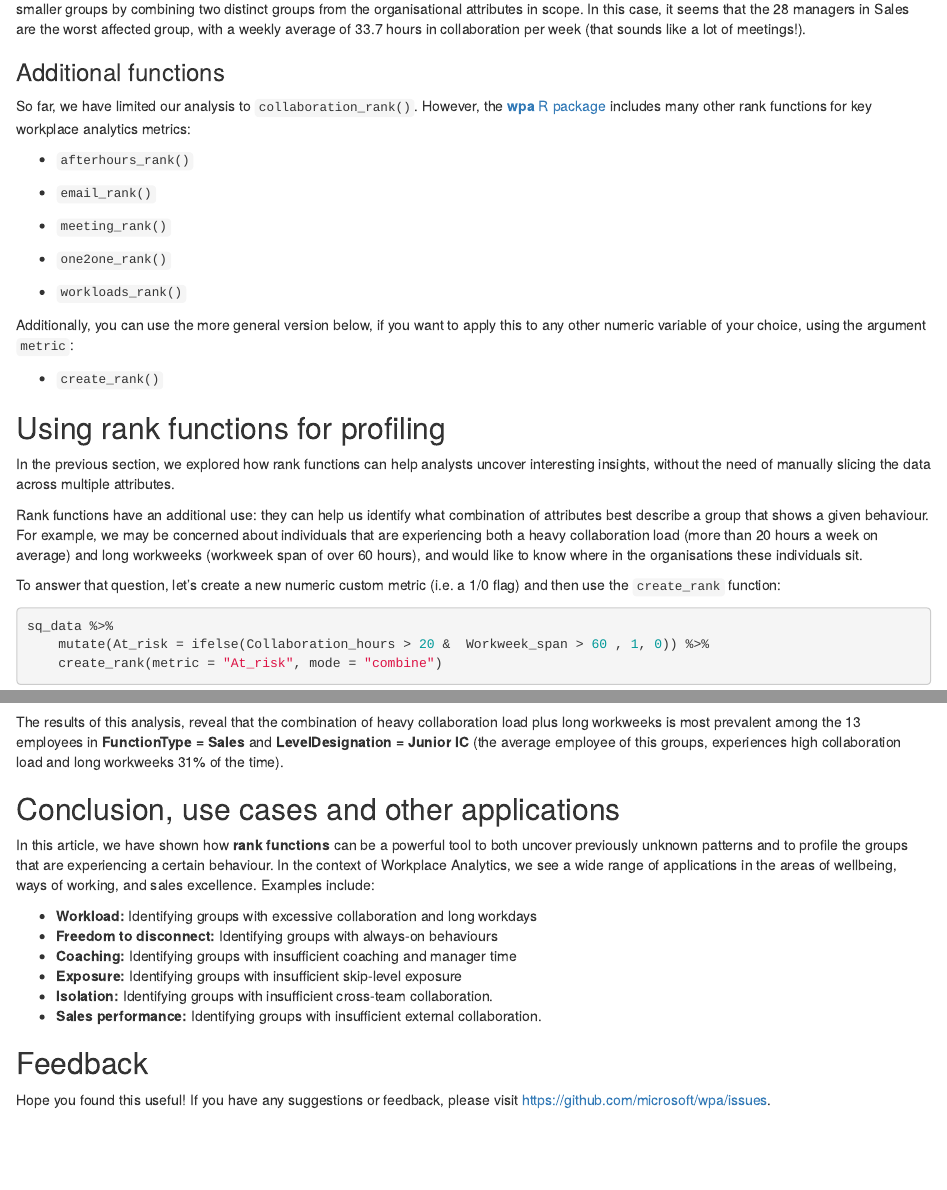
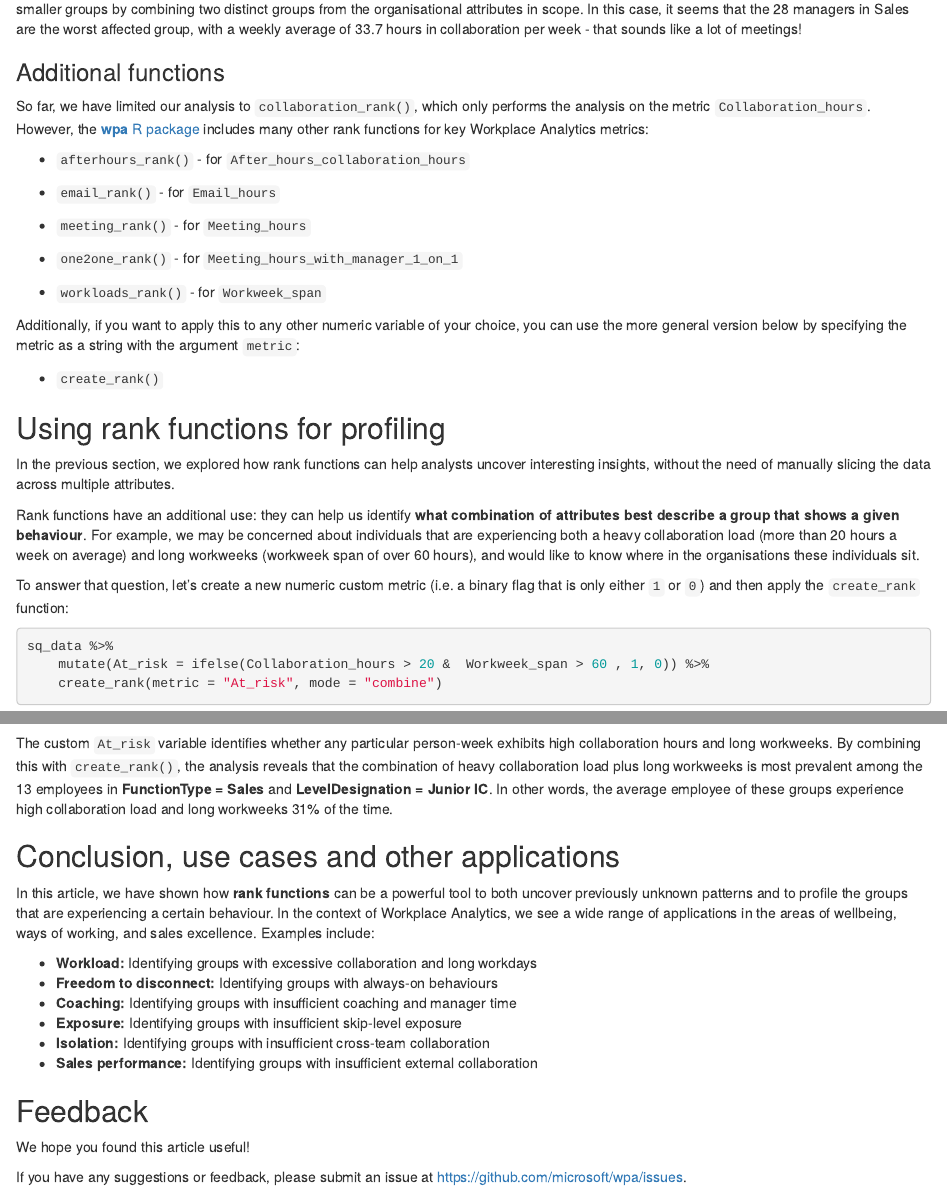
Before and after one commit to microsoft/wpa, an R Markdown document (vignettes/profiles-with-rank.Rmd): the page in a window 1100 px wide, from 1690 px down before the commit and from 1710 px down after it, so that both start at the same text, and a second part further down, joined at a grey line. Rendered offline with R 4.5, knitr and Pandoc, with nearby package versions; some code elsewhere in the file could not run offline; common packages that the code uses without loading them are loaded.

Commit message:
docs: general editing / review

````diff
--- a/vignettes/profiles-with-rank.Rmd
+++ b/vignettes/profiles-with-rank.Rmd
@@ -81,25 +81,25 @@ sq_data %>%
     collaboration_rank(return = "table", mode = "combine")
 ```
 
-The output table contains similar results from the group exploration above, but with more granularity. The function has automatically created smaller groups by combining two distinct groups from the organisational attributes in scope. In this case, it seems that the 28 managers in Sales are the worst affected group, with a weekly average of 33.7 hours in collaboration per week (that sounds like a lot of meetings!).
+The output table contains similar results from the group exploration above, but with more granularity. The function has automatically created smaller groups by combining two distinct groups from the organisational attributes in scope. In this case, it seems that the 28 managers in Sales are the worst affected group, with a weekly average of 33.7 hours in collaboration per week - that sounds like a lot of meetings!
 
 
 ### Additional functions
 
-So far, we have limited our analysis to `collaboration_rank()`. However, the [**wpa** R package](https://microsoft.github.io/wpa) includes many other rank functions for key workplace analytics metrics:
+So far, we have limited our analysis to `collaboration_rank()`, which only performs the analysis on the metric `Collaboration_hours`. However, the [**wpa** R package](https://microsoft.github.io/wpa) includes many other rank functions for key Workplace Analytics metrics:
 
-* `afterhours_rank()`
+* `afterhours_rank()` - for `After_hours_collaboration_hours`
 
-* `email_rank()`
+* `email_rank()` - for `Email_hours`
 
-* `meeting_rank()`
+* `meeting_rank()` - for `Meeting_hours`
 
-* `one2one_rank()`
+* `one2one_rank()` - for `Meeting_hours_with_manager_1_on_1`
 
-* `workloads_rank()`
+* `workloads_rank()` - for `Workweek_span`
 
 
-Additionally, you can use the more general version below, if you want to apply this to any other numeric variable of your choice, using the argument `metric`:
+Additionally, if you want to apply this to any other numeric variable of your choice, you can use the more general version below by specifying the metric as a string with the argument `metric`:
 
 * `create_rank()`
 
@@ -108,9 +108,9 @@ Additionally, you can use the more general version below, if you want to apply t
 
 In the previous section, we explored how rank functions can help analysts uncover interesting insights, without the need of manually slicing the data across multiple attributes.
 
-Rank functions have an additional use: they can help us identify what combination of attributes best describe a group that shows a given behaviour. For example, we may be concerned about individuals that are experiencing both a heavy collaboration load (more than 20 hours a week on average) and long workweeks (workweek span of over 60 hours), and would like to know where in the organisations these individuals sit.
+Rank functions have an additional use: they can help us identify **what combination of attributes best describe a group that shows a given behaviour**. For example, we may be concerned about individuals that are experiencing both a heavy collaboration load (more than 20 hours a week on average) and long workweeks (workweek span of over 60 hours), and would like to know where in the organisations these individuals sit.
 
-To answer that question, let's create a new numeric custom metric (i.e. a 1/0 flag) and then use the `create_rank` function:
+To answer that question, let's create a new numeric custom metric (i.e. a binary flag that is only either `1` or `0`) and then apply the `create_rank` function:
 
 ```{r message=FALSE, warning=FALSE}
 sq_data %>%
@@ -118,8 +118,7 @@ sq_data %>%
     create_rank(metric = "At_risk", mode = "combine")
 ```
 
-The results of this analysis, reveal that the combination of heavy collaboration load plus long workweeks is most prevalent among the 13 employees in  **FunctionType = Sales** and **LevelDesignation = Junior IC** (the average employee of this groups, experiences high collaboration load and long workweeks 31% of the time).
-
+The custom `At_risk` variable identifies whether any particular person-week exhibits high collaboration hours and long workweeks. By combining this with `create_rank()`, the analysis reveals that the combination of heavy collaboration load plus long workweeks is most prevalent among the 13 employees in  **FunctionType = Sales** and **LevelDesignation = Junior IC**. In other words, the average employee of these groups experience high collaboration load and long workweeks 31% of the time.
 
 ## Conclusion, use cases and other applications
 
@@ -129,10 +128,12 @@ In this article, we have shown how **rank functions** can be a powerful tool to
 * **Freedom to disconnect:**  Identifying groups with always-on behaviours
 * **Coaching:**  Identifying groups with insufficient coaching and manager time
 * **Exposure:**  Identifying groups with insufficient skip-level exposure
-* **Isolation:**  Identifying groups with insufficient cross-team collaboration.
-* **Sales performance:**  Identifying groups with insufficient external collaboration.
+* **Isolation:**  Identifying groups with insufficient cross-team collaboration
+* **Sales performance:**  Identifying groups with insufficient external collaboration
 
 
 ## Feedback
 
-Hope you found this useful! If you have any suggestions or feedback, please visit https://github.com/microsoft/wpa/issues.
+We hope you found this article useful!
+
+If you have any suggestions or feedback, please submit an issue at https://github.com/microsoft/wpa/issues.
````
Also changed, not shown: vignettes/profiles-with-rank.Rmd (10 more changed lines).
